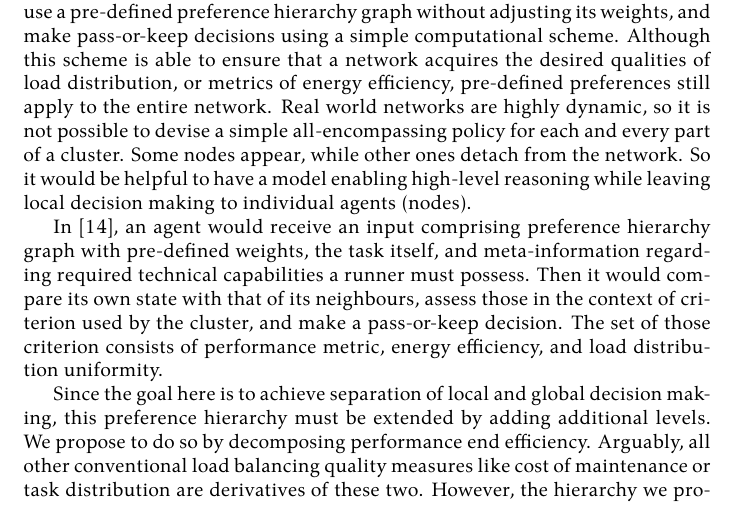
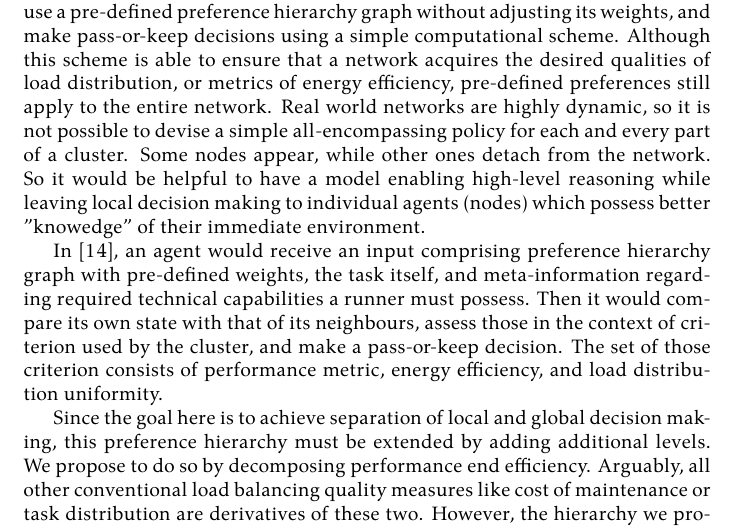
Before and after one commit to damurashov/Paper-load-balance-data-fusion-May-2022, a LaTeX paper (main.tex, which reads relayRace/intro.tex): part of page 7 of 10, cut so that both start at the same text. Compiled offline with XeLaTeX.

Commit message:
[relayRace:intro] Enh | Lang.

```diff
--- a/relayRace/intro.tex
+++ b/relayRace/intro.tex
@@ -21,5 +21,5 @@ Agents could only use a pre-defined preference hierarchy graph without adjusting
 Although this scheme is able to ensure that a network acquires the desired qualities of load distribution, or metrics of energy efficiency, pre-defined preferences still apply to the entire network.
 Real world networks are highly dynamic, so it is not possible to devise a simple all-encompassing policy for each and every part of a cluster.
 Some nodes appear, while other ones detach from the network.
-So it would be helpful to have a model enabling high-level reasoning while leaving local decision making to individual agents (nodes).
+So it would be helpful to have a model enabling high-level reasoning while leaving local decision making to individual agents (nodes) which possess better "knowedge" of their immediate environment.
 % new node - load gap - old policy
```
